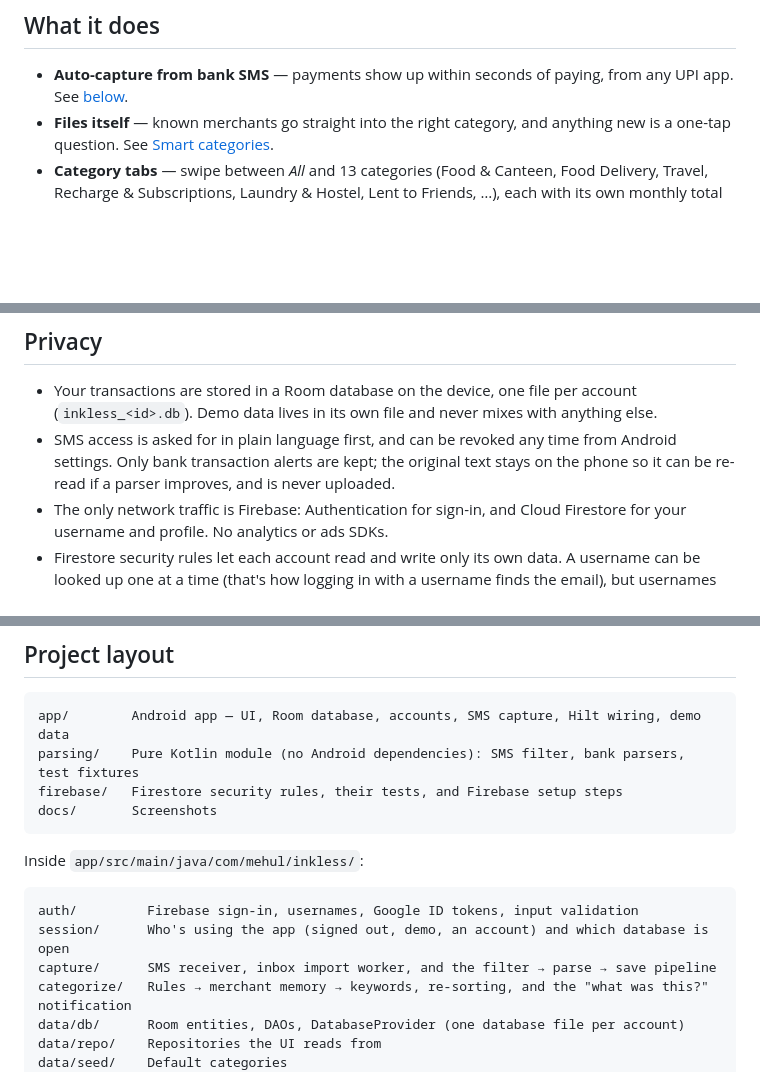
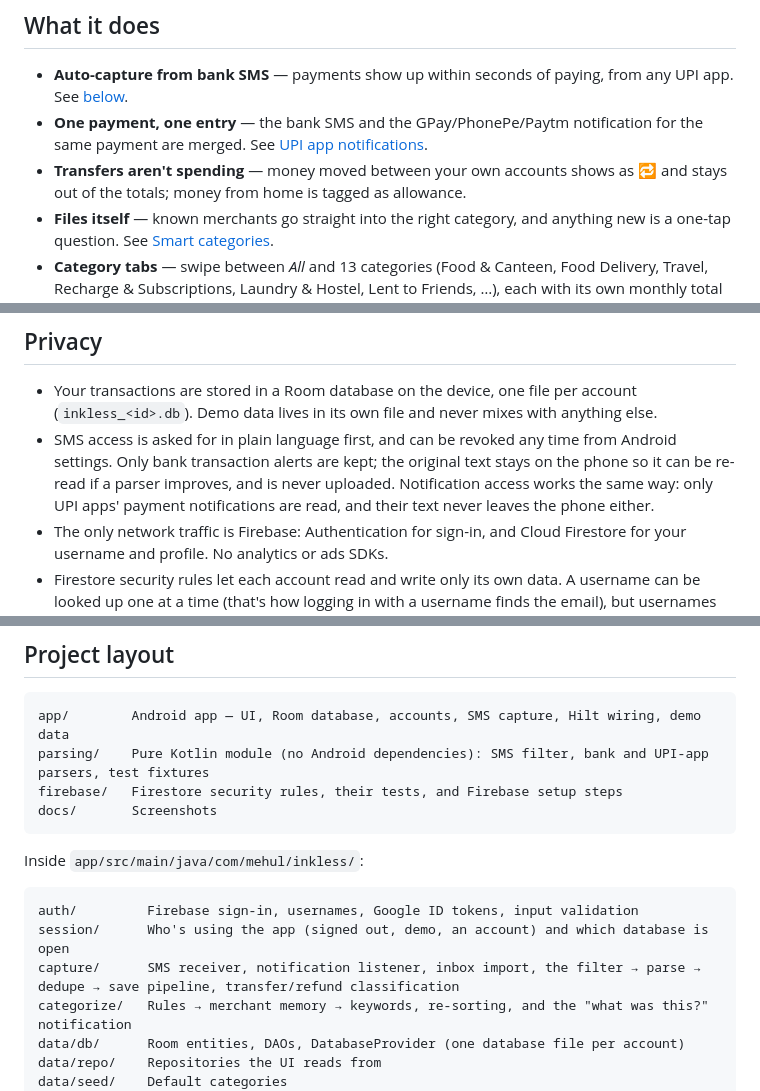
Before and after one commit to mehulp007/inkless, a Markdown page: README.md, 3 parts joined by grey strips. GitHub-like rendering; blank space fills up the shorter version.

````diff
--- a/README.md
+++ b/README.md
@@ -17,6 +17,8 @@ It's local-first: your ledger lives in a database on your phone, and the SMS tex
 ## What it does
 
 - **Auto-capture from bank SMS** — payments show up within seconds of paying, from any UPI app. See [below](#auto-capture).
+- **One payment, one entry** — the bank SMS and the GPay/PhonePe/Paytm notification for the same payment are merged. See [UPI app notifications](#upi-app-notifications).
+- **Transfers aren't spending** — money moved between your own accounts shows as 🔁 and stays out of the totals; money from home is tagged as allowance.
 - **Files itself** — known merchants go straight into the right category, and anything new is a one-tap question. See [Smart categories](#smart-categories).
 - **Category tabs** — swipe between *All* and 13 categories (Food & Canteen, Food Delivery, Travel, Recharge & Subscriptions, Laundry & Hostel, Lent to Friends, …), each with its own monthly total and payment list.
 - **Month at a glance** — the total spent this month up top; step back through previous months.
@@ -90,7 +116,7 @@ Error messages are deliberately vague about whether an account exists: a wrong p
 ## Privacy
 
 - Your transactions are stored in a Room database on the device, one file per account (`inkless_<id>.db`). Demo data lives in its own file and never mixes with anything else.
-- SMS access is asked for in plain language first, and can be revoked any time from Android settings. Only bank transaction alerts are kept; the original text stays on the phone so it can be re-read if a parser improves, and is never uploaded.
+- SMS access is asked for in plain language first, and can be revoked any time from Android settings. Only bank transaction alerts are kept; the original text stays on the phone so it can be re-read if a parser improves, and is never uploaded. Notification access works the same way: only UPI apps' payment notifications are read, and their text never leaves the phone either.
 - The only network traffic is Firebase: Authentication for sign-in, and Cloud Firestore for your username and profile. No analytics or ads SDKs.
 - Firestore security rules let each account read and write only its own data. A username can be looked up one at a time (that's how logging in with a username finds the email), but usernames can't be listed.
 - Inkless opts out of Android's automatic cloud backup and device-to-device transfer, so your spending data isn't copied anywhere behind your back.
@@ -117,7 +143,7 @@ minSdk 26 · targetSdk 37
 
 ```
 app/        Android app — UI, Room database, accounts, SMS capture, Hilt wiring, demo data
-parsing/    Pure Kotlin module (no Android dependencies): SMS filter, bank parsers, test fixtures
+parsing/    Pure Kotlin module (no Android dependencies): SMS filter, bank and UPI-app parsers, test fixtures
 firebase/   Firestore security rules, their tests, and Firebase setup steps
 docs/       Screenshots
 ```
@@ -127,7 +153,7 @@ Inside `app/src/main/java/com/mehul/inkless/`:
 ```
 auth/         Firebase sign-in, usernames, Google ID tokens, input validation
 session/      Who's using the app (signed out, demo, an account) and which database is open
-capture/      SMS receiver, inbox import worker, and the filter → parse → save pipeline
+capture/      SMS receiver, notification listener, inbox import, the filter → parse → dedupe → save pipeline, transfer/refund classification
 categorize/   Rules → merchant memory → keywords, re-sorting, and the "what was this?" notification
 data/db/      Room entities, DAOs, DatabaseProvider (one database file per account)
 data/repo/    Repositories the UI reads from
````
Also changed, not shown: other parts of README.md (+26 -2 lines), docs/screenshots/capture-health.png (added), docs/screenshots/transfer.png (added).
